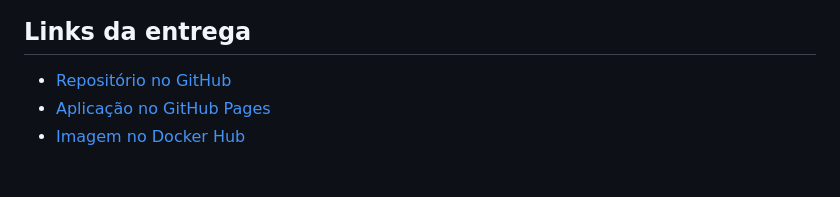
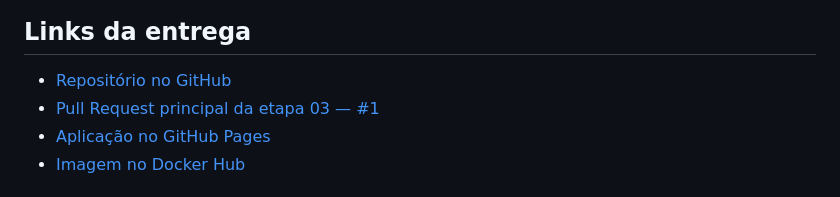
Before and after one commit to athoslira/bootcampII, a Markdown page: README.md, the part around the change. GitHub-like rendering.

Commit message:
Documenta PR principal da etapa 03

```diff
--- a/README.md
+++ b/README.md
@@ -9,6 +9,7 @@ Esta entrega foi realizada individualmente, conforme autorização para realiza
 ## Links da entrega
 
 - [Repositório no GitHub](https://github.com/athoslira/bootcampII)
+- [Pull Request principal da etapa 03 — #1](https://github.com/athoslira/bootcampII/pull/1)
 - [Aplicação no GitHub Pages](https://athoslira.github.io/bootcampII/)
 - [Imagem no Docker Hub](https://hub.docker.com/r/athoslira/bootcamp2-app)
 
```
